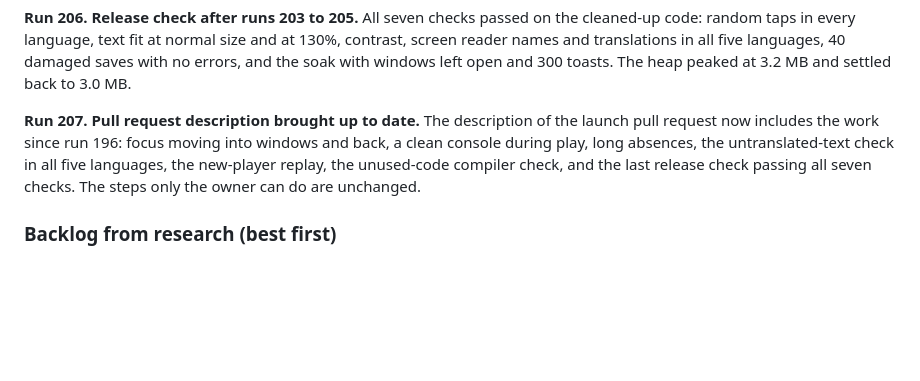
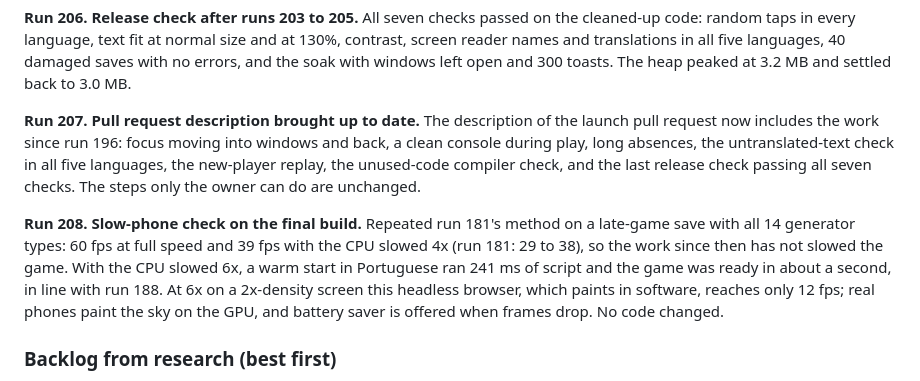
Before and after one commit to BringOutTheRainn/space-app, a Markdown page: docs/DESIGN.md, the part around the change. Drawn GitHub-style; blank space fills up the shorter version.

Commit message:
Record the slow-phone check on the final build
Co-Authored-By: Claude Opus 5.5 (1M context) <noreply@anthropic.com>
Claude-Session: https://claude.ai/code/session_013vTUH9cKxpSRQwCsNGC7QD

```diff
--- a/docs/DESIGN.md
+++ b/docs/DESIGN.md
@@ -1367,6 +1367,8 @@ backup's 12,345 Stardust with no page errors; a random-tap session was clean.
 
 **Run 207. Pull request description brought up to date.** The description of the launch pull request now includes the work since run 196: focus moving into windows and back, a clean console during play, long absences, the untranslated-text check in all five languages, the new-player replay, the unused-code compiler check, and the last release check passing all seven checks. The steps only the owner can do are unchanged.
 
+**Run 208. Slow-phone check on the final build.** Repeated run 181's method on a late-game save with all 14 generator types: 60 fps at full speed and 39 fps with the CPU slowed 4x (run 181: 29 to 38), so the work since then has not slowed the game. With the CPU slowed 6x, a warm start in Portuguese ran 241 ms of script and the game was ready in about a second, in line with run 188. At 6x on a 2x-density screen this headless browser, which paints in software, reaches only 12 fps; real phones paint the sky on the GPU, and battery saver is offered when frames drop. No code changed.
+
 ### Backlog from research (best first)
 1. After launch: a layer past Stellar Echoes for players in their second month, when universes
    start lasting four days or more (run 88).
```
